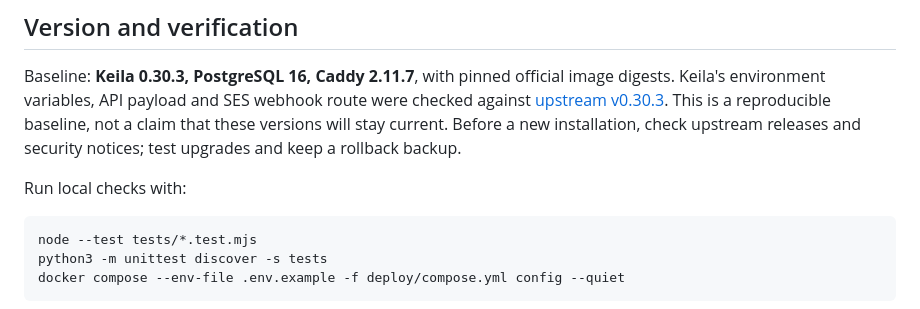
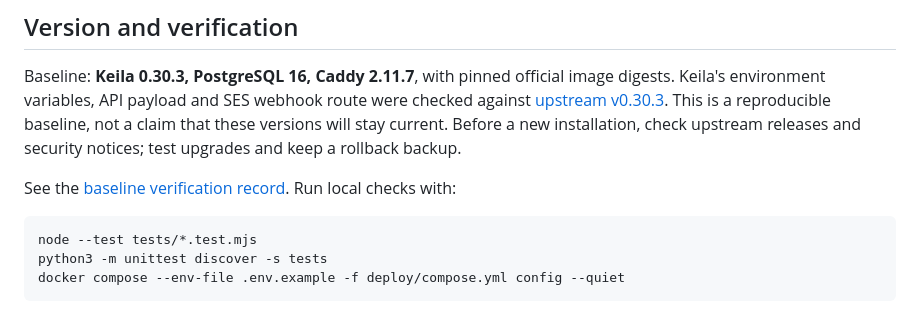
Before and after one commit to robbertvanempel/newsletter-starter, a Markdown page: README.md, the part around the change. Rendered like a GitHub page.

Commit message:
Document verified starter baseline and its limits

````diff
--- a/README.md
+++ b/README.md
@@ -61,7 +61,7 @@ Keila and this starter are open source. Your server, domain, SES deliveries and
 
 Baseline: **Keila 0.30.3, PostgreSQL 16, Caddy 2.11.7**, with pinned official image digests. Keila's environment variables, API payload and SES webhook route were checked against [upstream v0.30.3](https://github.com/pentacent/keila/tree/v0.30.3). This is a reproducible baseline, not a claim that these versions will stay current. Before a new installation, check upstream releases and security notices; test upgrades and keep a rollback backup.
 
-Run local checks with:
+See the [baseline verification record](docs/verification.md). Run local checks with:
 
 ```sh
 node --test tests/*.test.mjs
````
Also changed, not shown: docs/verification.md (added, +13 -0 lines).
